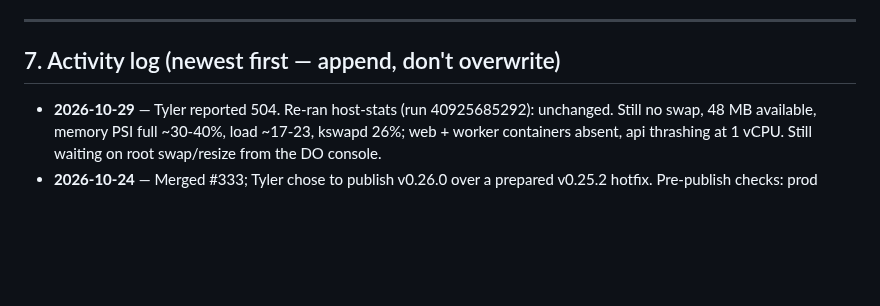
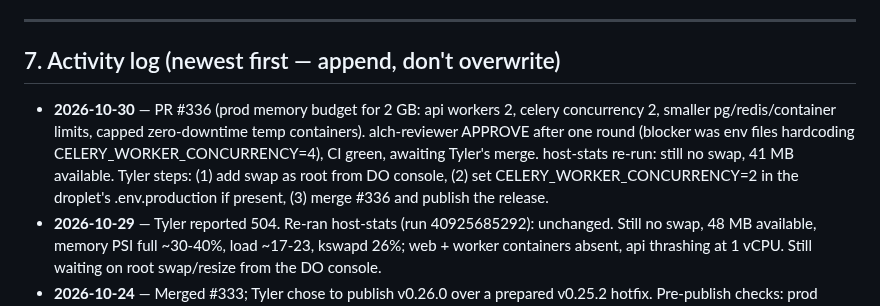
Before and after one commit to realsammyt/Alchymine, a Markdown page: HANDOFF.md, the part around the change. Rendered like a GitHub page; blank space fills up the shorter version.

Commit message:
docs: HANDOFF note for PR #336 and owner steps
Co-Authored-By: Claude Opus 5.5 <noreply@anthropic.com>

```diff
--- a/HANDOFF.md
+++ b/HANDOFF.md
@@ -104,6 +104,7 @@ _None currently._
 
 ## 7. Activity log (newest first — append, don't overwrite)
 
+- **2026-10-30** — PR #336 (prod memory budget for 2 GB: api workers 2, celery concurrency 2, smaller pg/redis/container limits, capped zero-downtime temp containers). alch-reviewer APPROVE after one round (blocker was env files hardcoding CELERY_WORKER_CONCURRENCY=4), CI green, awaiting Tyler's merge. host-stats re-run: still no swap, 41 MB available. Tyler steps: (1) add swap as root from DO console, (2) set CELERY_WORKER_CONCURRENCY=2 in the droplet's .env.production if present, (3) merge #336 and publish the release.
 - **2026-10-29** — Tyler reported 504. Re-ran host-stats (run 40925685292): unchanged. Still no swap, 48 MB available, memory PSI full ~30-40%, load ~17-23, kswapd 26%; web + worker containers absent, api thrashing at 1 vCPU. Still waiting on root swap/resize from the DO console.
 - **2026-10-24** — Merged #333; Tyler chose to publish v0.26.0 over a prepared v0.25.2 hotfix. Pre-publish checks: prod never had the practice router (so #290 cleanup moot for 0019), all new settings defaulted, encryption key already mandatory in 0.25.1 prod, migrations 0012-0019 additive. Deploy timed out twice pulling the api image. Diagnose found prod already 502 with web/worker OOM-killed weeks ago; host-stats (new read-only diagnose action, branch ops/diagnose-host-stats) showed a 2 GB no-swap droplet in memory thrash. add-swap action written but deploy user lacks sudo — needs Tyler at the DO console.
 - **2026-10-24** — eMudhra CA compromise scan: no eMudhra/emSign material in-repo; exposure was runtime trust stores. Patched repo (Node 22, certifi floor, ca-certificates in Debian images, uncommitted) and local machine (Py3.11/3.13 certifi 2026.10.23 + pip 26.2.2, Py3.12 pip 26.2.2, uv 0.13.5, Volta node 24.22.1; Py3.10 + .venv already patched). Local Python + Node verified rejecting the compromised chain against the disclosure test host. Bun has no fix yet. Then opened PR #333 (green, reviewer APPROVE, pending merge): CI found anthropic 2.x + SQLAlchemy 2.1 drift (would have broken chat on any rebuild), capped both, filed #334; all checks green.
```
